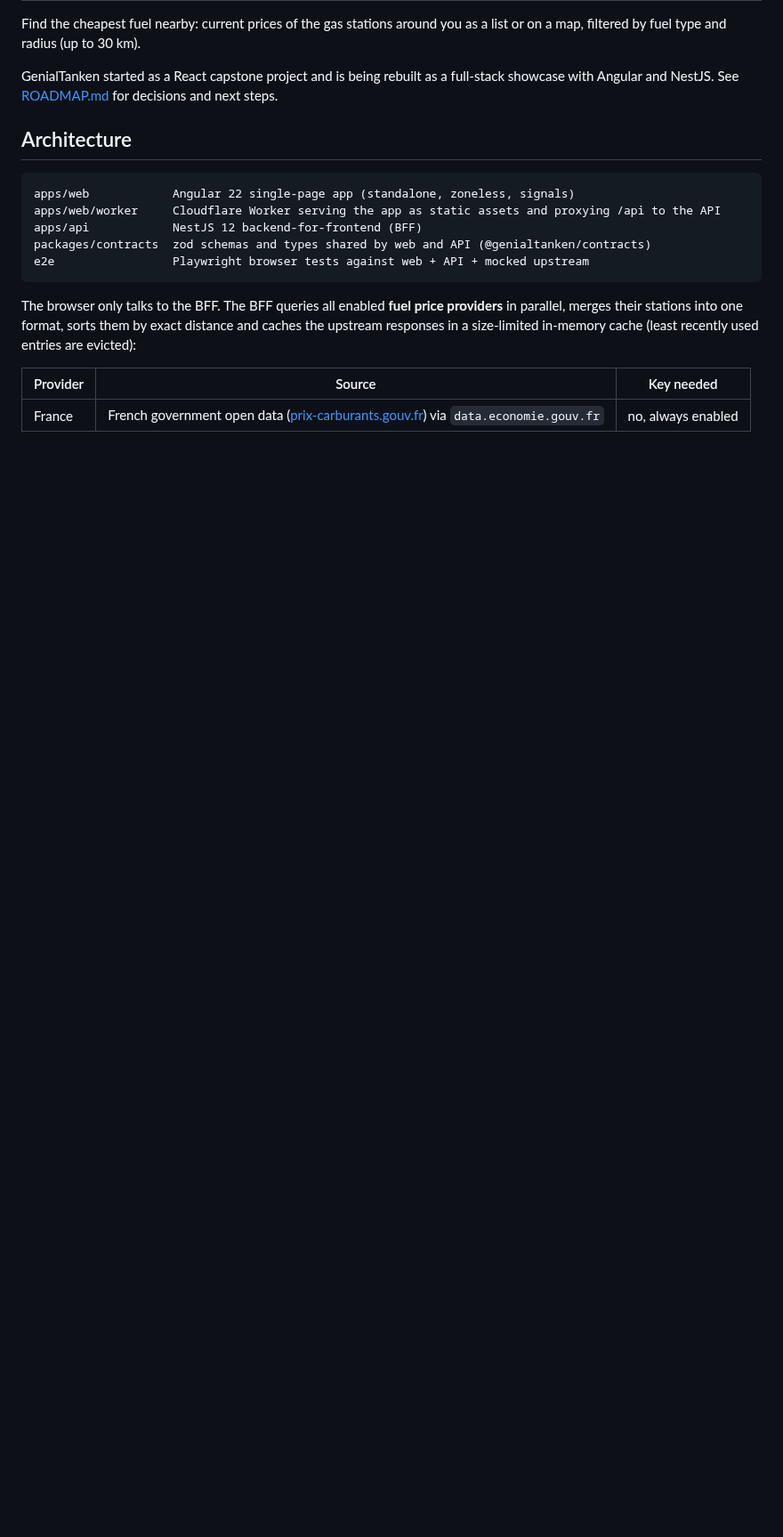
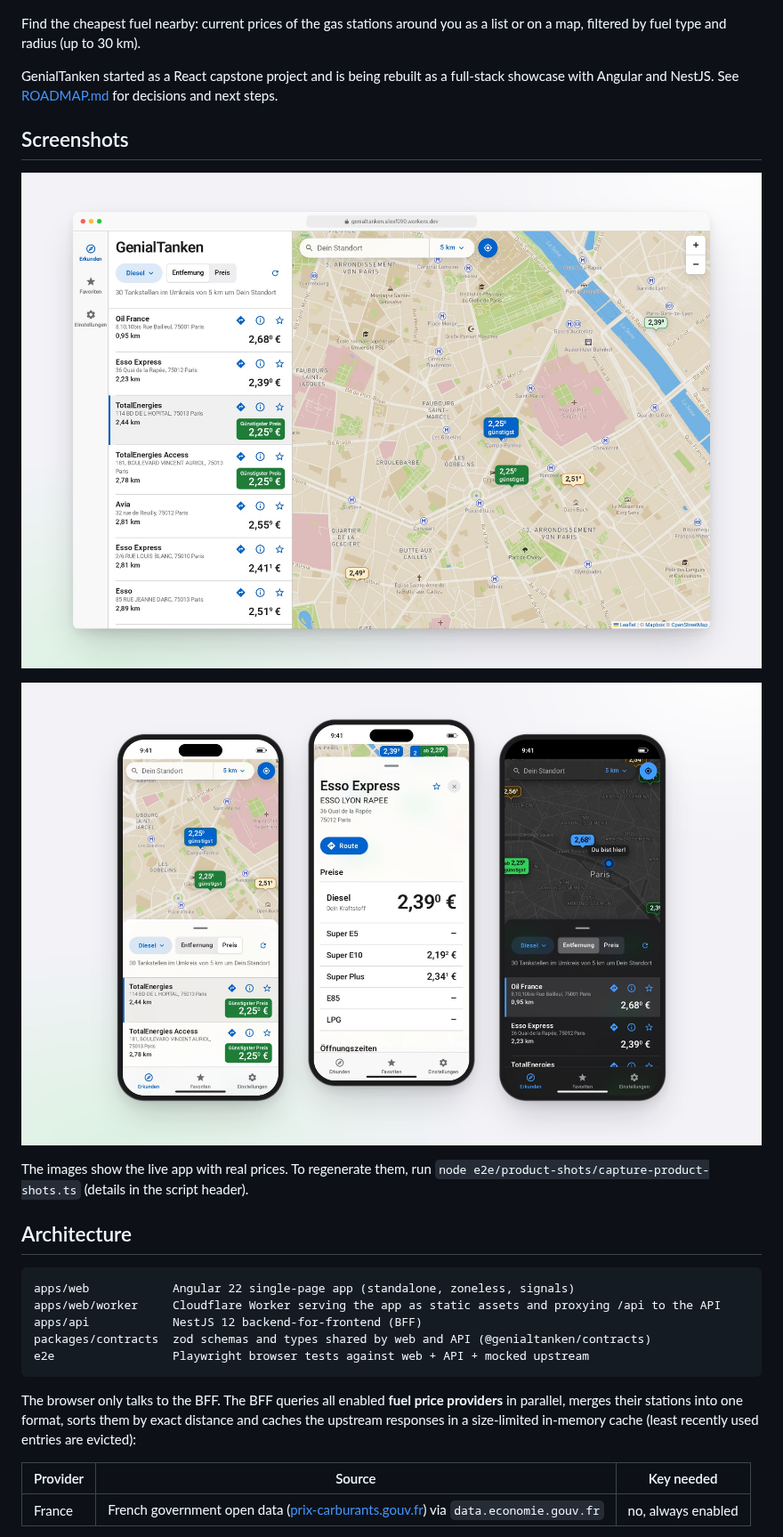
Before and after one commit to AlexF090/GenialTanken, a Markdown page: README.md, the part around one of its changes. Shown at 89% size. Rendered like a GitHub page; pictures changed too: docs/images/product-desktop.jpg (added), docs/images/product-mobile.jpg (added); blank space fills up the shorter version.

Commit message:
docs: show desktop and mobile product images in the README

```diff
--- a/README.md
+++ b/README.md
@@ -3,6 +7,14 @@
 Find the cheapest fuel nearby: current prices of the gas stations around you as a list or on a map, filtered by fuel type and radius (up to 30 km).
 
 GenialTanken started as a React capstone project and is being rebuilt as a full-stack showcase with Angular and NestJS. See [ROADMAP.md](ROADMAP.md) for decisions and next steps.
+
+## Screenshots
+
+![GenialTanken in a desktop browser: a list of Paris gas stations with diesel prices and distances next to a map whose price tags mark each station, the two cheapest in green](docs/images/product-desktop.jpg)
+
+![GenialTanken on three phones: the map with price tags above the station list at half height, the details card of a station with its prices per fuel, and the same explore view in dark mode](docs/images/product-mobile.jpg)
+
+The images show the live app with real prices. To regenerate them, run `node e2e/product-shots/capture-product-shots.ts` (details in the script header).
 
 ## Architecture
 
```
Also changed, not shown: other parts of README.md (+4 -0 lines), docs/images/product-hero.jpg (added).
